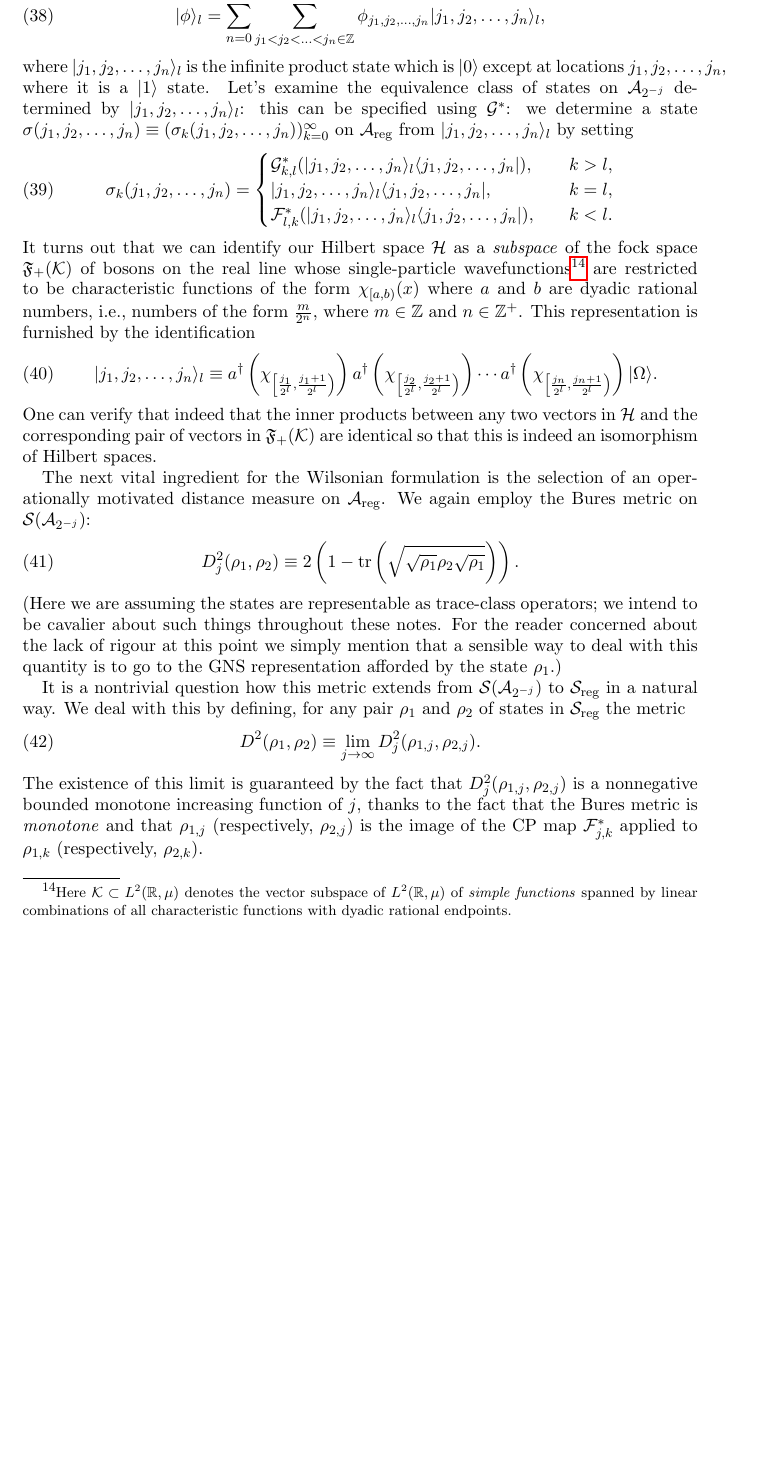
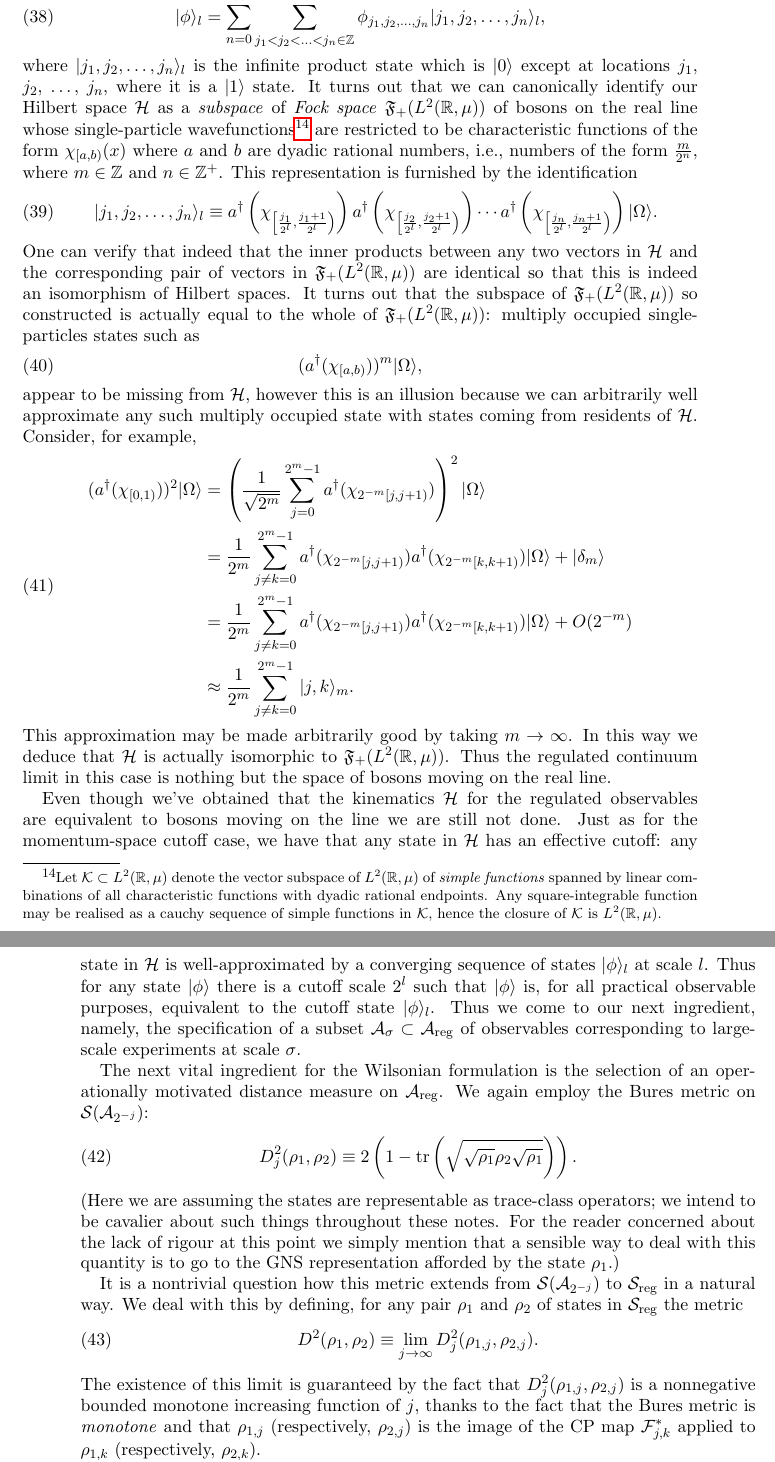
Before and after one commit to tobiasosborne/What-is-a-quantum-field-state-, a LaTeX paper (What is a quantum field state.tex): part of page 23 of 31 before the commit and two parts of pages 23 and 24 of 31 after it, the two joined at a grey line, cut so that both start at the same text, the shorter picture padded with empty space. The pictures show the PDF file What is a quantum field state.pdf that the author committed with the source.

Commit message:
Regulated continuous limit in real space

```diff
--- a/What is a quantum field state.tex
+++ b/What is a quantum field state.tex
@@ -410,19 +410,35 @@ In our specific running example the GNS representation of $\mathcal{A}_{\text{re
 \begin{equation}
 	|\phi\rangle_l = \sum_{n=0}^\infty\sum_{j_1 < j_2 < \ldots< j_n \in \mathbb{Z}} \phi_{j_1,j_2, \ldots, j_n}|j_1,j_2, \ldots, j_n\rangle_l,
 \end{equation}
-where $|j_1,j_2, \ldots, j_n\rangle_l$ is the infinite product state which is $|0\rangle$ except at locations $j_1, j_2, \ldots, j_n$, where it is a $|1\rangle$ state. Let's examine the equivalence class of states on $\mathcal{A}_{2^{-j}}$ determined by $|j_1,j_2, \ldots, j_n\rangle_l$: this can be specified using $\mathcal{G}^{*}$: we determine a state $\sigma(j_1,j_2, \ldots, j_n) \equiv (\sigma_k(j_1,j_2, \ldots, j_n))_{k=0}^\infty$ on $\mathcal{A}_{\text{reg}}$ from $|j_1,j_2, \ldots, j_n\rangle_l$ by setting
-\begin{equation}
-	 \sigma_k(j_1,j_2, \ldots, j_n) = \begin{cases}
-	 	\mathcal{G}^{*}_{k,l}(|j_1,j_2, \ldots, j_n\rangle_l\langle j_1,j_2, \ldots, j_n|), &\quad k>l, \\
-	 	|j_1,j_2, \ldots, j_n\rangle_l\langle j_1,j_2, \ldots, j_n|, &\quad k = l, \\
-	 	\mathcal{F}^{*}_{l,k}(|j_1,j_2, \ldots, j_n\rangle_l\langle j_1,j_2, \ldots, j_n|), &\quad k<l. \\
-	 \end{cases}
-\end{equation}
-It turns out that we can identify our Hilbert space $\mathcal{H}$ as a \emph{subspace} of the fock space $\mathfrak{F}_+(\mathcal{K})$ of bosons on the real line whose single-particle wavefunctions\footnote{Here $\mathcal{K}\subset L^2(\mathbb{R}, \mu)$ denotes the vector subspace of $L^2(\mathbb{R}, \mu)$ of \emph{simple functions} spanned by linear combinations of all characteristic functions with dyadic rational endpoints.} are restricted to be characteristic functions of the form $\chi_{[a,b)}(x)$ where $a$ and $b$ are dyadic rational numbers, i.e., numbers of the form $\frac{m}{2^n}$, where $m\in \mathbb{Z}$ and $n\in \mathbb{Z}^{+}$. This representation is furnished by the identification
+where $|j_1,j_2, \ldots, j_n\rangle_l$ is the infinite product state which is $|0\rangle$ except at locations $j_1$, $j_2$, $\ldots,$ $j_n$, where it is a $|1\rangle$ state.
+%Let's examine the equivalence class of states on $\mathcal{A}_{2^{-j}}$ determined by $|j_1,j_2, \ldots, j_n\rangle_l$: this can be specified using $\mathcal{G}^{*}$: we determine a state $\sigma(j_1,j_2, \ldots, j_n) \equiv (\sigma_k(j_1,j_2, \ldots, j_n))_{k=0}^\infty$ on $\mathcal{A}_{\text{reg}}$ from $|j_1,j_2, \ldots, j_n\rangle_l$ by setting
+%\begin{equation}
+%	 \sigma_k(j_1,j_2, \ldots, j_n) = \begin{cases}
+%	 	\mathcal{G}^{*}_{k,l}(|j_1,j_2, \ldots, j_n\rangle_l\langle j_1,j_2, \ldots, j_n|), &\quad k>l, \\
+%	 	|j_1,j_2, \ldots, j_n\rangle_l\langle j_1,j_2, \ldots, j_n|, &\quad k = l, \\
+%	 	\mathcal{F}^{*}_{l,k}(|j_1,j_2, \ldots, j_n\rangle_l\langle j_1,j_2, \ldots, j_n|), &\quad k<l. \\
+%	 \end{cases}
+%\end{equation}
+It turns out that we can canonically identify our Hilbert space $\mathcal{H}$ as a \emph{subspace} of \emph{Fock space} $\mathfrak{F}_+(L^2(\mathbb{R}, \mu))$ of bosons on the real line whose single-particle wavefunctions\footnote{Let $\mathcal{K}\subset L^2(\mathbb{R}, \mu)$ denote the vector subspace of $L^2(\mathbb{R}, \mu)$ of \emph{simple functions} spanned by linear combinations of all characteristic functions with dyadic rational endpoints. Any square-integrable function may be realised as a cauchy sequence of simple functions in $\mathcal{K}$, hence the closure of $\mathcal{K}$ is $L^2(\mathbb{R}, \mu)$.} are restricted to be characteristic functions of the form $\chi_{[a,b)}(x)$ where $a$ and $b$ are dyadic rational numbers, i.e., numbers of the form $\frac{m}{2^n}$, where $m\in \mathbb{Z}$ and $n\in \mathbb{Z}^{+}$. This representation is furnished by the identification
 \begin{equation}
 	 |j_1,j_2, \ldots, j_n\rangle_l \equiv a^\dag\left(\chi_{\left[\frac{j_1}{2^l}, \frac{j_1+1}{2^l}\right)}\right)a^\dag\left(\chi_{\left[\frac{j_2}{2^l}, \frac{j_2+1}{2^l}\right)}\right)\cdots a^\dag\left(\chi_{\left[\frac{j_n}{2^l}, \frac{j_n+1}{2^l}\right)}\right)|\Omega\rangle.
 \end{equation}
-One can verify that indeed that the inner products between any two vectors in $\mathcal{H}$ and the corresponding pair of vectors in $\mathfrak{F}_+(\mathcal{K})$ are identical so that this is indeed an isomorphism of Hilbert spaces.
+One can verify that indeed that the inner products between any two vectors in $\mathcal{H}$ and the corresponding pair of vectors in $\mathfrak{F}_+(L^2(\mathbb{R}, \mu))$ are identical so that this is indeed an isomorphism of Hilbert spaces. It turns out that the subspace of $\mathfrak{F}_+(L^2(\mathbb{R}, \mu))$ so constructed is actually equal to the whole of $\mathfrak{F}_+(L^2(\mathbb{R}, \mu))$: multiply occupied single-particles states such as
+\begin{equation}
+	(a^\dag(\chi_{[a,b)}))^m |\Omega\rangle,
+\end{equation}
+appear to be missing from $\mathcal{H}$, however this is an illusion because we can arbitrarily well approximate any such multiply occupied state with states coming from residents of $\mathcal{H}$. Consider, for example,
+\begin{equation}
+	\begin{split}
+		(a^\dag(\chi_{[0,1)}))^2 |\Omega\rangle &= \left(\frac{1}{\sqrt{2^m}}\sum_{j=0}^{2^m -1} a^\dag(\chi_{2^{-m}[j,j+1)}) \right)^2|\Omega\rangle \\
+		&= \frac{1}{{2^m}}\sum_{j\not=k=0}^{2^m -1} a^\dag(\chi_{2^{-m}[j,j+1)})a^\dag(\chi_{2^{-m}[k,k+1)})|\Omega\rangle + |\delta_m\rangle \\
+		&= \frac{1}{{2^m}}\sum_{j\not=k=0}^{2^m -1} a^\dag(\chi_{2^{-m}[j,j+1)})a^\dag(\chi_{2^{-m}[k,k+1)})|\Omega\rangle + O(2^{-m}) \\
+		&\approx \frac{1}{{2^m}}\sum_{j\not=k=0}^{2^m -1} |j,k\rangle_m.
+	\end{split}
+\end{equation}
+This approximation may be made arbitrarily good by taking $m\rightarrow \infty$. In this way we deduce that $\mathcal{H}$ is actually isomorphic to $\mathfrak{F}_+(L^2(\mathbb{R}, \mu))$. Thus the regulated continuum limit in this case is nothing but the space of bosons moving on the real line.
+
+Even though we've obtained that the kinematics $\mathcal{H}$ for the regulated observables are equivalent to bosons moving on the line we are still not done. Just as for the momentum-space cutoff case, we have that any state in $\mathcal{H}$ has an effective cutoff: any state in $\mathcal{H}$ is well-approximated by a converging sequence of states $|\phi\rangle_l$ at scale $l$. Thus for any state $|\phi\rangle$ there is a cutoff scale $2^l$ such that $|\phi\rangle$ is, for all practical observable purposes, equivalent to the cutoff state $|\phi\rangle_l$. Thus we come to our next ingredient, namely, the specification of a subset $\mathcal{A}_\sigma \subset \mathcal{A}_{\text{reg}}$ of observables corresponding to large-scale experiments at scale $\sigma$.
 
 The next vital ingredient for the Wilsonian formulation is the selection of an operationally motivated distance measure on $\mathcal{A}_{\text{reg}}$. We again employ the Bures metric on $\mathcal{S}(\mathcal{A}_{2^{-j}})$:
 \begin{equation}
```
Also changed, not shown: What is a quantum field state.pdf.
